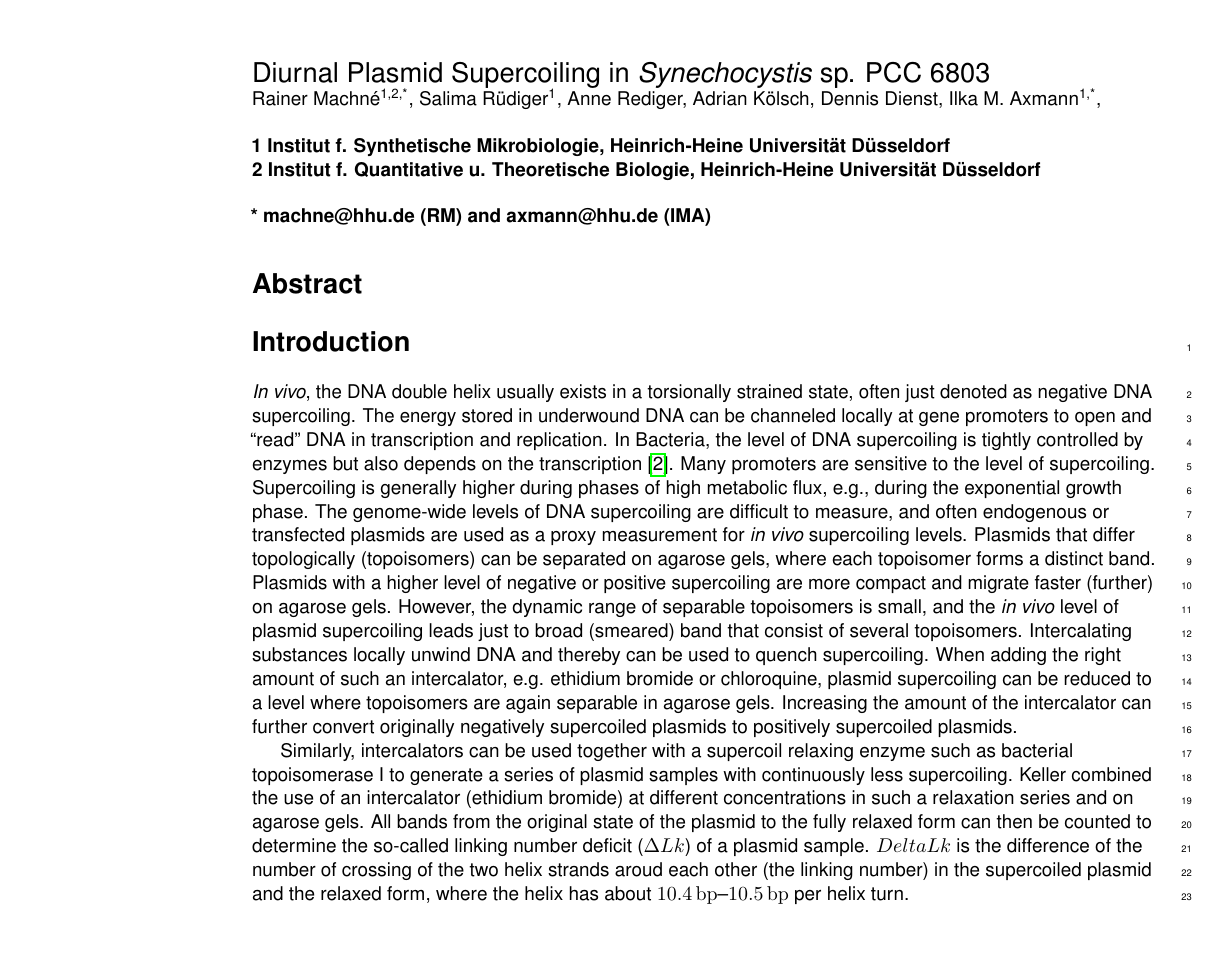
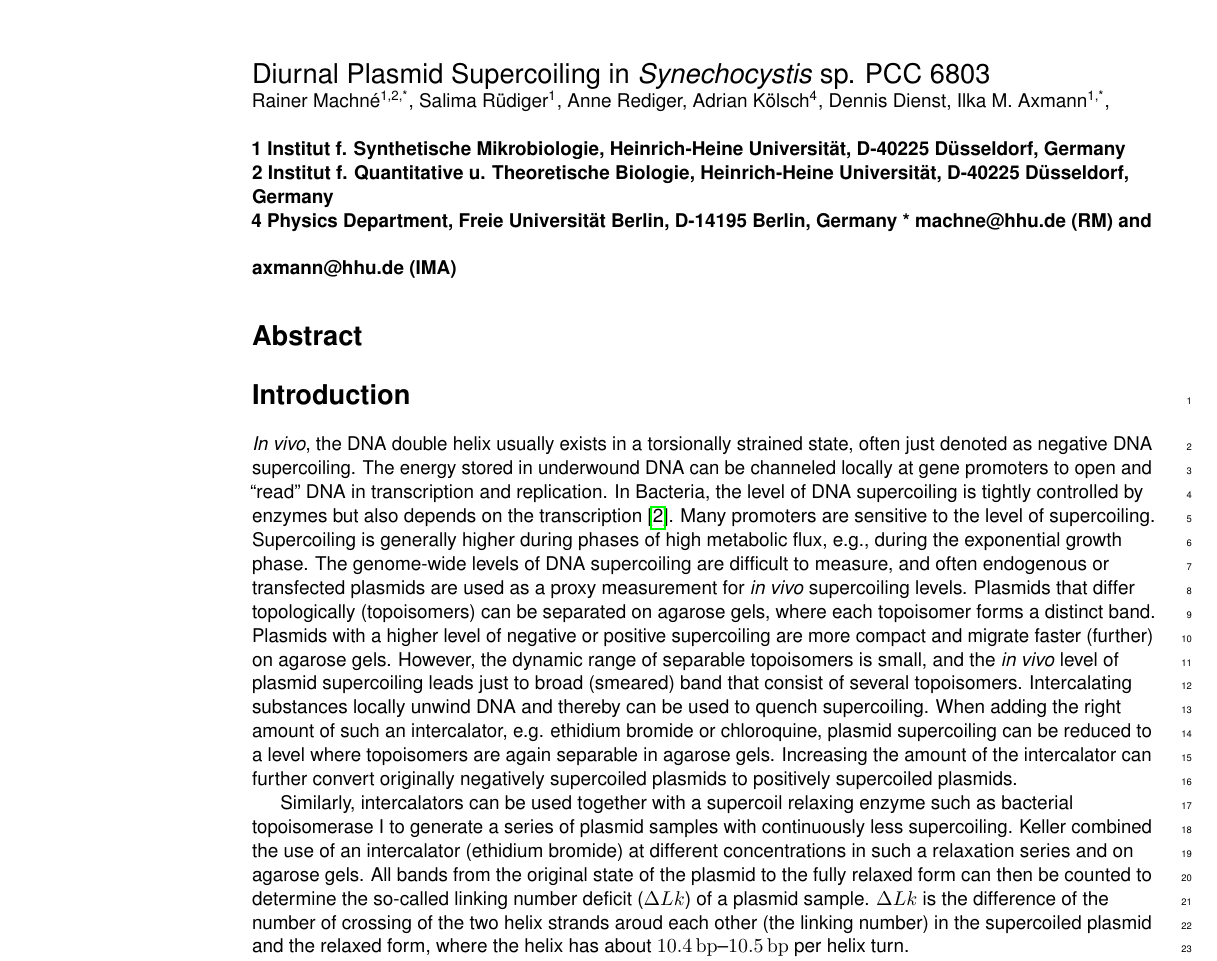
Before and after one commit to raim/cqgels, a LaTeX document (cqgels.tex): part of page 1 of 8, cut so that both start at the same text, the shorter picture padded with empty space. Compiled offline with pdfLaTeX.

Commit message:
added affiliation for adrian

```diff
--- a/cqgels.tex
+++ b/cqgels.tex
@@ -154,14 +154,16 @@
 
 Rainer Machn\'e\textsuperscript{1,2,*},
 Salima R\"udiger\textsuperscript{1},
-Anne Rediger, Adrian K\"olsch, Dennis Dienst,
+Anne Rediger, Adrian K\"olsch\textsuperscript{4}, Dennis Dienst,
 Ilka M. Axmann\textsuperscript{1,*},
 \\
 \bigskip
-\bf{1} Institut f. Synthetische Mikrobiologie, Heinrich-Heine Universit\"at D\"usseldorf
+\bf{1} Institut f. Synthetische Mikrobiologie, Heinrich-Heine Universit\"at, D-40225 D\"usseldorf, Germany
 \\
-\bf{2} Institut f. Quantitative u. Theoretische Biologie, Heinrich-Heine Universit\"at D\"usseldorf
+\bf{2} Institut f. Quantitative u. Theoretische Biologie, Heinrich-Heine Universit\"at, D-40225 D\"usseldorf, Germany
 \\
+\bf{4} Physics Department, Freie Universität Berlin, D-14195 Berlin, Germany
+%Freie Universität Berlin, Physics Department, Arnimallee 14, 14195 Berlin, Germany
 \bigskip
 * machne@hhu.de (RM) and axmann@hhu.de (IMA)
 
@@ -209,7 +211,7 @@ combined the use of an intercalator (ethidium bromide) at different
 concentrations in such a relaxation series and on agarose gels. All
 bands from the original state of the plasmid to the fully relaxed form
 can then be counted to determine the so-called linking number deficit
-($\Delta Lk$) of a plasmid sample. $Delta Lk$ is the difference of the
+($\Delta Lk$) of a plasmid sample. $\Delta Lk$ is the difference of the
 number of crossing of the two helix strands aroud each other (the
 linking number) in the supercoiled plasmid and the relaxed form, where
 the helix has about \SIrange{10.4}{10.5}{bp} per helix turn.
```
